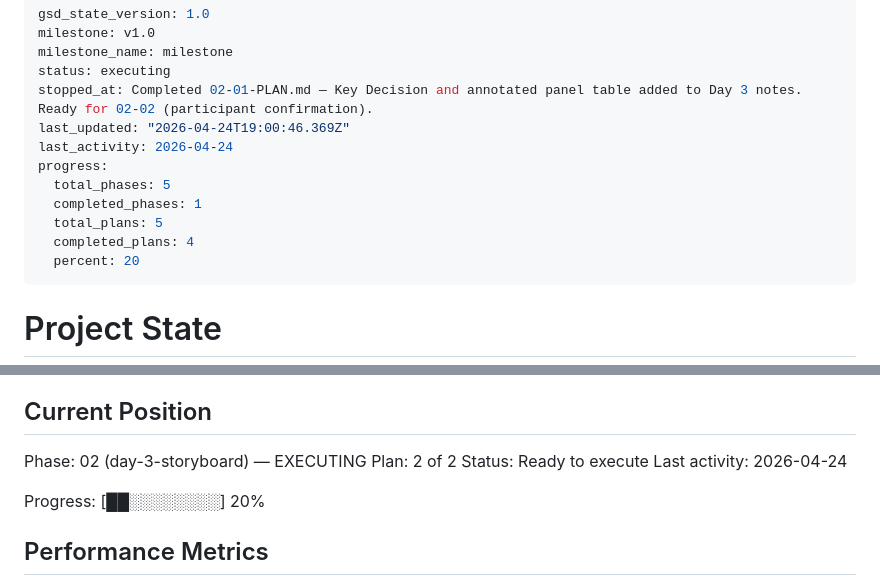
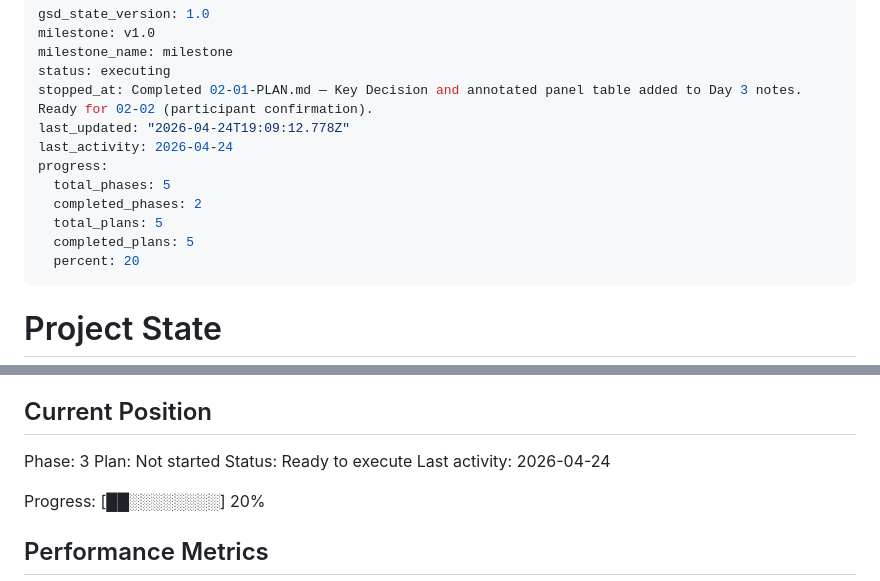
Before and after one commit to bwolfgang13/house2home, a Markdown page: .planning/STATE.md, 2 parts joined by grey strips. Drawn GitHub-style.

Commit message:
docs(phase-02): complete phase — storyboard scope lock and panel table documented

```diff
--- a/.planning/STATE.md
+++ b/.planning/STATE.md
@@ -4,13 +4,13 @@ milestone: v1.0
 milestone_name: milestone
 status: executing
 stopped_at: Completed 02-01-PLAN.md — Key Decision and annotated panel table added to Day 3 notes. Ready for 02-02 (participant confirmation).
-last_updated: "2026-04-24T19:00:46.369Z"
+last_updated: "2026-04-24T19:09:12.778Z"
 last_activity: 2026-04-24
 progress:
   total_phases: 5
-  completed_phases: 1
+  completed_phases: 2
   total_plans: 5
-  completed_plans: 4
+  completed_plans: 5
   percent: 20
 ---
 
@@ -25,8 +25,8 @@ See: .planning/PROJECT.md (updated 2026-04-01)
 
 ## Current Position
 
-Phase: 02 (day-3-storyboard) — EXECUTING
-Plan: 2 of 2
+Phase: 3
+Plan: Not started
 Status: Ready to execute
 Last activity: 2026-04-24
 
```
Also changed, not shown: 1 other file.
